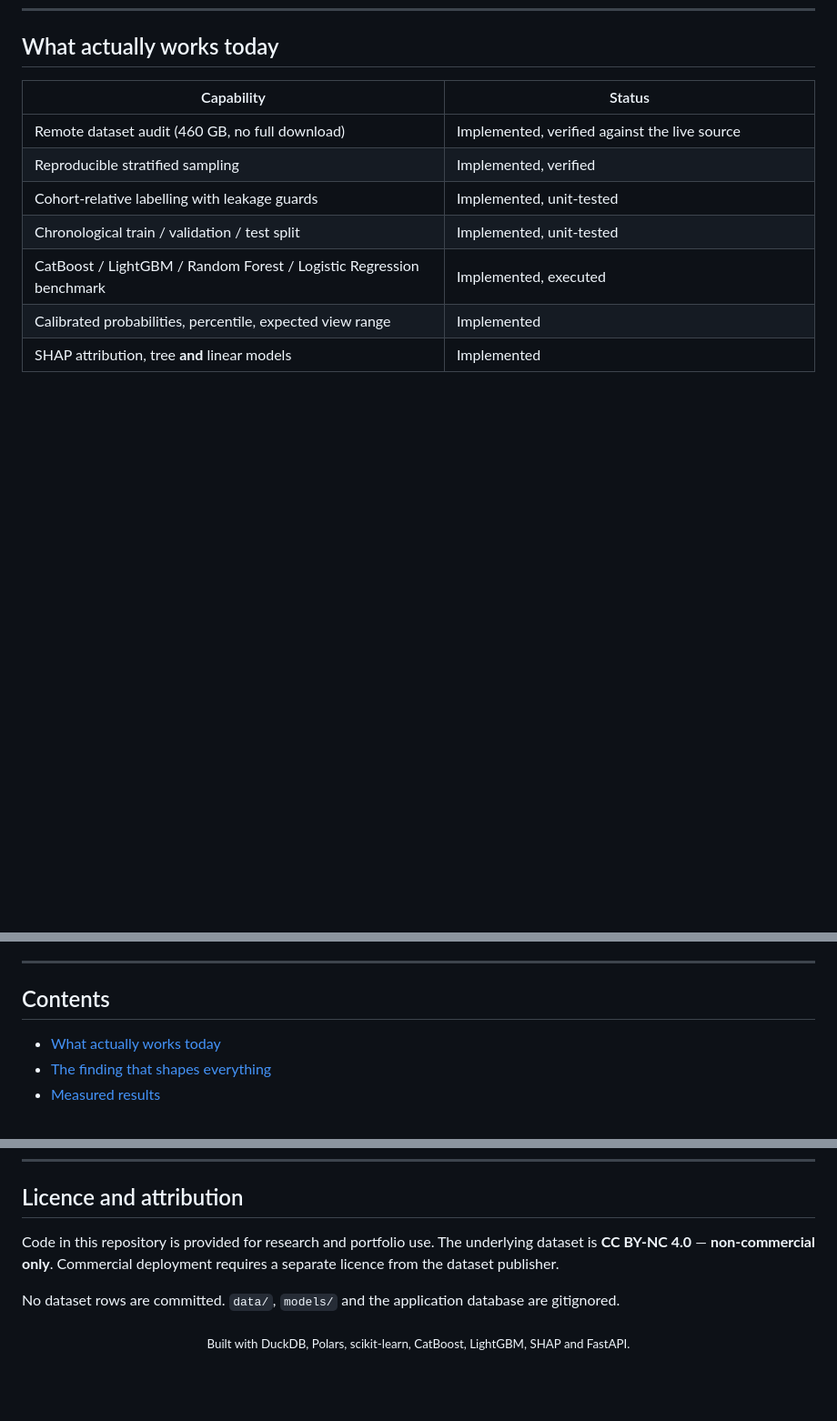
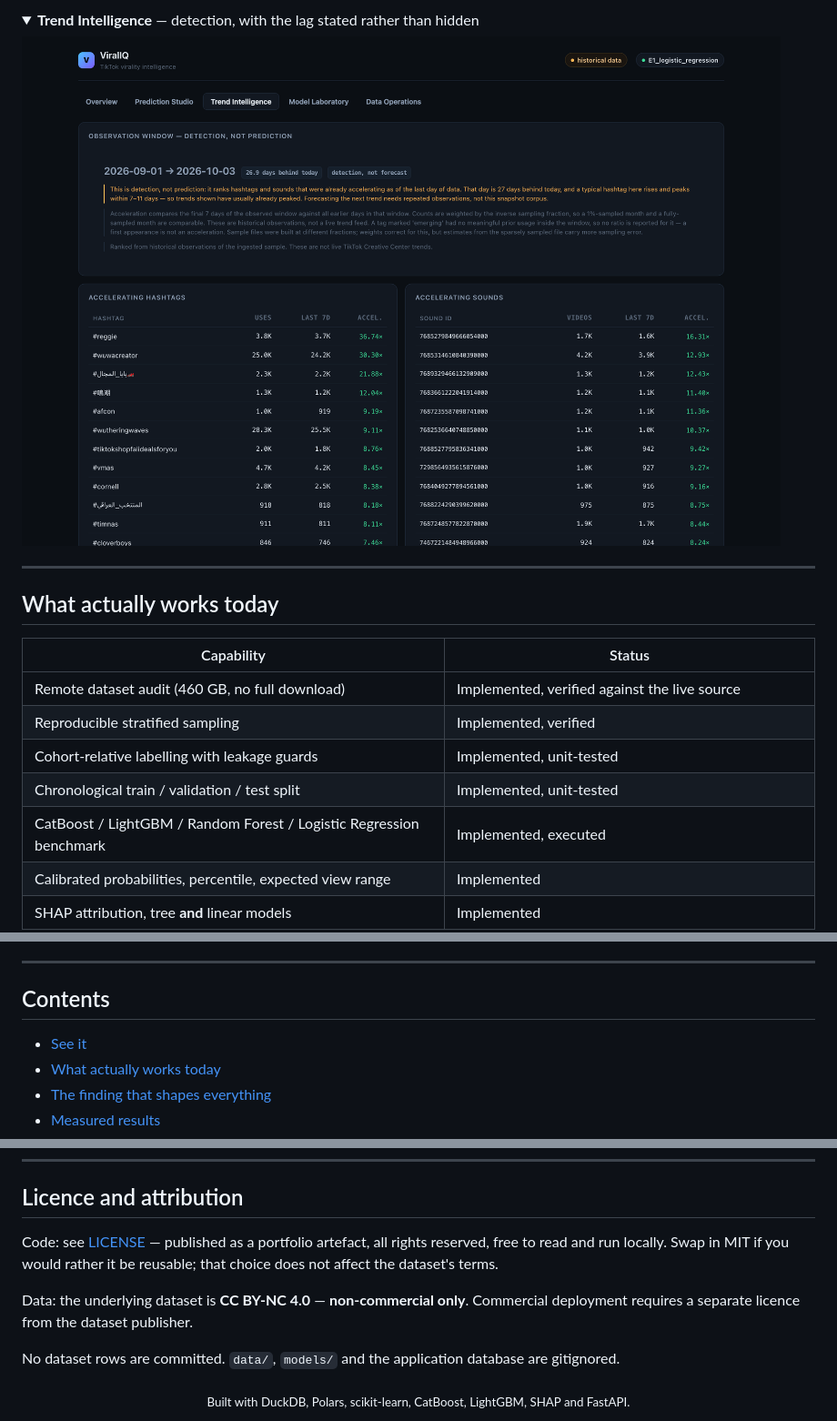
Before and after one commit to darderrdur17/ViralIQ, a Markdown page: README.md, 3 parts joined by grey strips. Shown at 91% size. GitHub-like rendering; pictures changed too: docs/screenshots/trend-intelligence.png (added); folded sections open; blank space fills up the shorter version.

```diff
--- a/README.md
+++ b/README.md
@@ -38,3 +53,14 @@ on this feature set.
+</details>
+
+<details>
+<summary><b>Trend Intelligence</b> — detection, with the lag stated rather than hidden</summary>
+
+![Trend Intelligence — accelerating hashtags and sounds, labelled as detection not prediction](docs/screenshots/trend-intelligence.png)
+
+</details>
+
+---
+
 ## What actually works today
 
 | Capability | Status |
@@ -63,6 +89,7 @@ a forecast.
 
 ## Contents
 
+- [See it](#see-it)
 - [What actually works today](#what-actually-works-today)
 - [The finding that shapes everything](#the-finding-that-shapes-everything)
 - [Measured results](#measured-results)
@@ -441,9 +468,12 @@ Details in [`deploy/vercel/README.md`](deploy/vercel/README.md).
 
 ## Licence and attribution
 
-Code in this repository is provided for research and portfolio use. The underlying dataset is
-**CC BY-NC 4.0** — **non-commercial only**. Commercial deployment requires a separate licence from
-the dataset publisher.
+Code: see [LICENSE](LICENSE) — published as a portfolio artefact, all rights reserved, free to read
+and run locally. Swap in MIT if you would rather it be reusable; that choice does not affect the
+dataset's terms.
+
+Data: the underlying dataset is **CC BY-NC 4.0** — **non-commercial only**. Commercial deployment
+requires a separate licence from the dataset publisher.
 
 No dataset rows are committed. `data/`, `models/` and the application database are gitignored.
 
```
Also changed, not shown: other parts of README.md (+15 -0 lines), docs/screenshots/model-laboratory.png (added), docs/screenshots/overview.png (added), docs/screenshots/prediction-studio.png (added), 6 other files.
